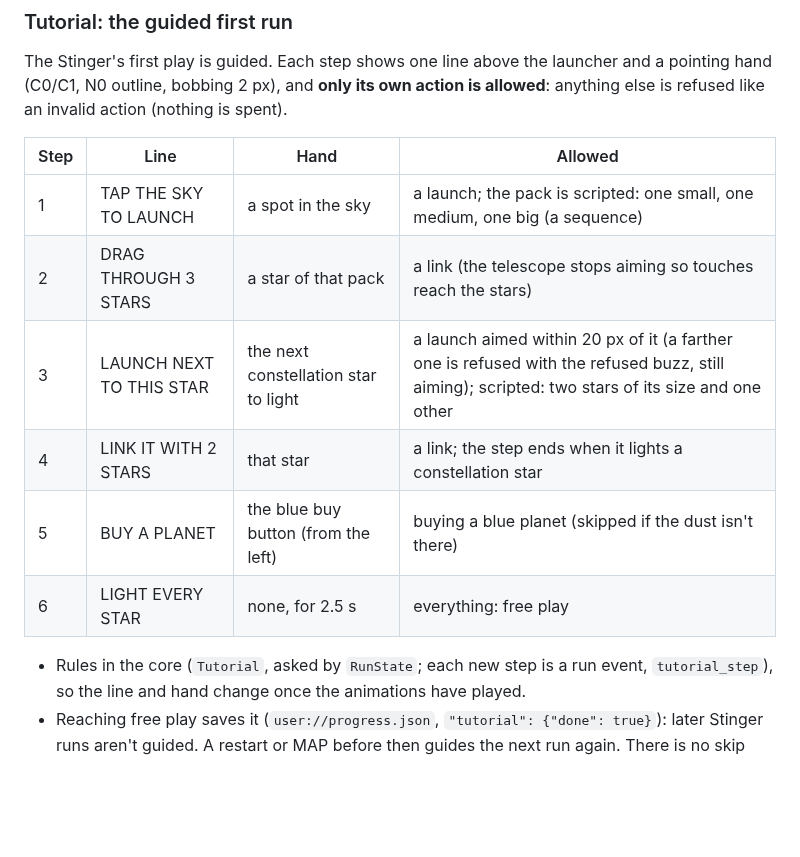
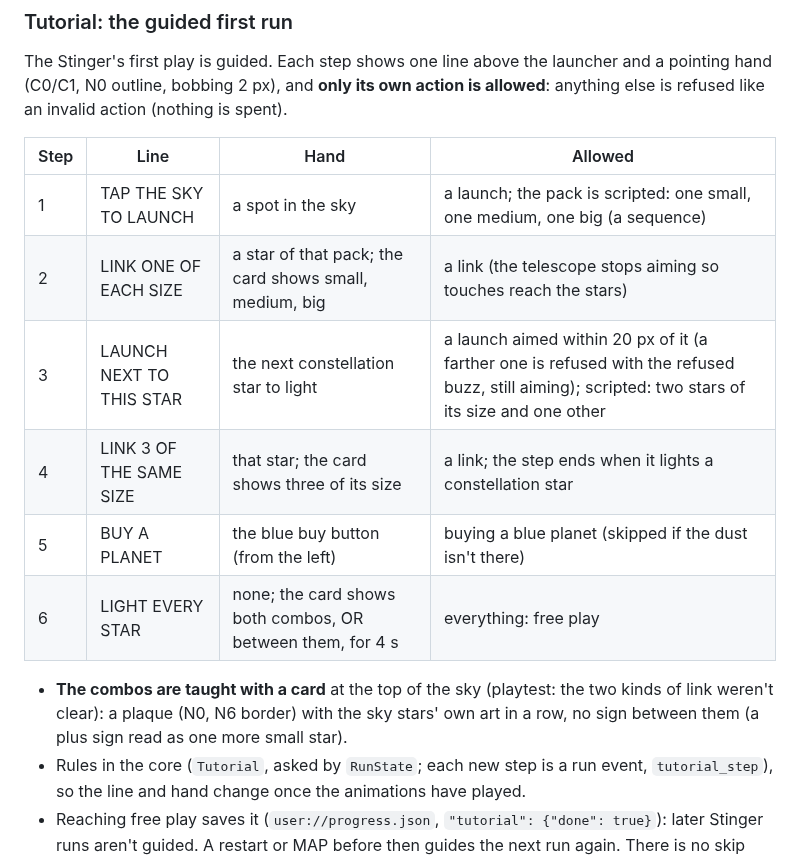
Before and after one commit to mrafael1/DustInSpace, a Markdown page: docs/design.md, the part around the change. Drawn GitHub-style; blank space fills up the shorter version.

Commit message:
docs: the tutorial's combo card
Co-Authored-By: Claude Opus 5.5 <noreply@anthropic.com>

```diff
--- a/docs/design.md
+++ b/docs/design.md
@@ -82,12 +82,13 @@ The Stinger's first play is guided. Each step shows one line above the launcher
 | Step | Line | Hand | Allowed |
 |---|---|---|---|
 | 1 | TAP THE SKY TO LAUNCH | a spot in the sky | a launch; the pack is scripted: one small, one medium, one big (a sequence) |
-| 2 | DRAG THROUGH 3 STARS | a star of that pack | a link (the telescope stops aiming so touches reach the stars) |
+| 2 | LINK ONE OF EACH SIZE | a star of that pack; the card shows small, medium, big | a link (the telescope stops aiming so touches reach the stars) |
 | 3 | LAUNCH NEXT TO THIS STAR | the next constellation star to light | a launch aimed within 20 px of it (a farther one is refused with the refused buzz, still aiming); scripted: two stars of its size and one other |
-| 4 | LINK IT WITH 2 STARS | that star | a link; the step ends when it lights a constellation star |
+| 4 | LINK 3 OF THE SAME SIZE | that star; the card shows three of its size | a link; the step ends when it lights a constellation star |
 | 5 | BUY A PLANET | the blue buy button (from the left) | buying a blue planet (skipped if the dust isn't there) |
-| 6 | LIGHT EVERY STAR | none, for 2.5 s | everything: free play |
+| 6 | LIGHT EVERY STAR | none; the card shows both combos, OR between them, for 4 s | everything: free play |
 
+- **The combos are taught with a card** at the top of the sky (playtest: the two kinds of link weren't clear): a plaque (N0, N6 border) with the sky stars' own art in a row, no sign between them (a plus sign read as one more small star).
 - Rules in the core (`Tutorial`, asked by `RunState`; each new step is a run event, `tutorial_step`), so the line and hand change once the animations have played.
 - Reaching free play saves it (`user://progress.json`, `"tutorial": {"done": true}`): later Stinger runs aren't guided. A restart or MAP before then guides the next run again. There is no skip button.
 
```
